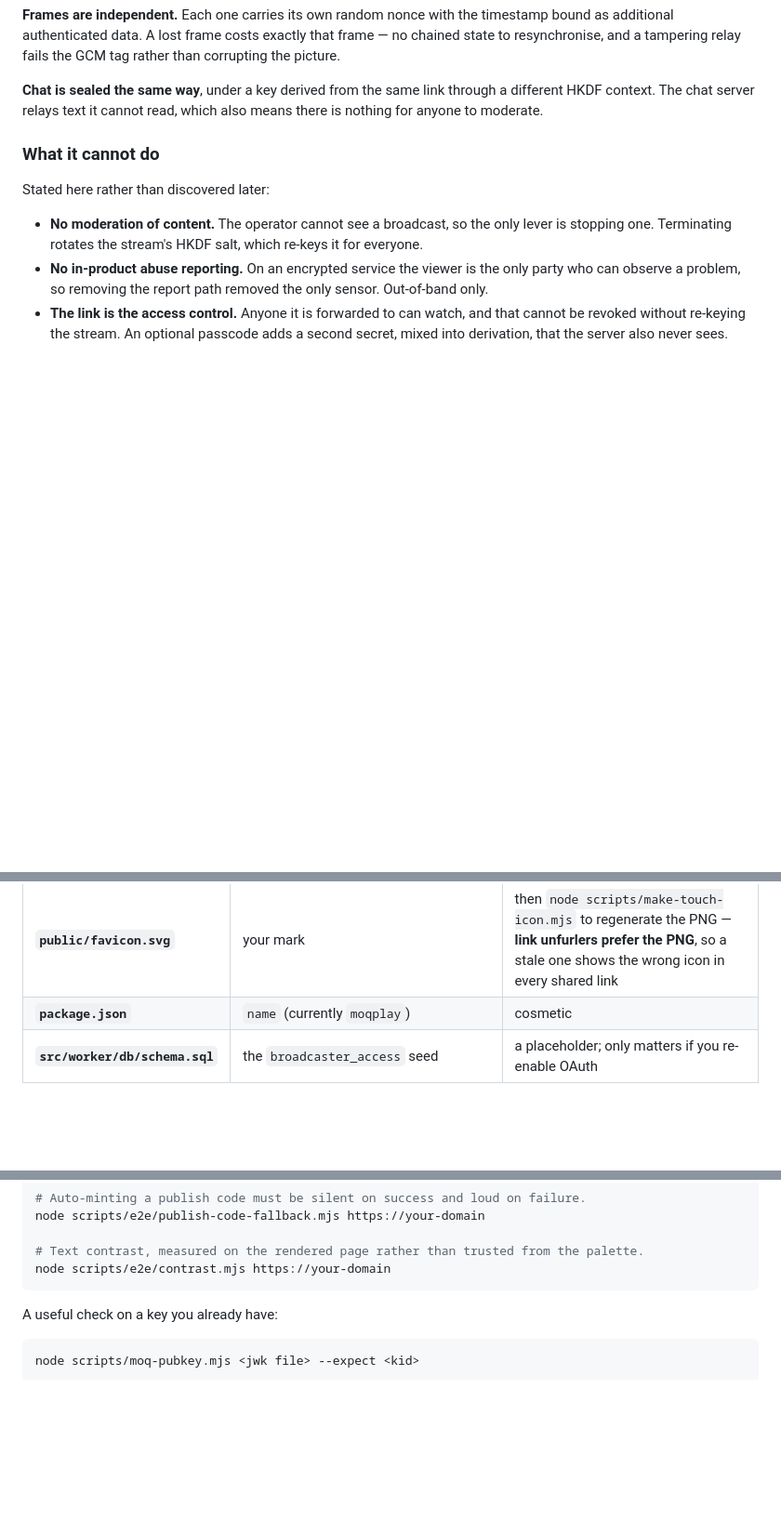
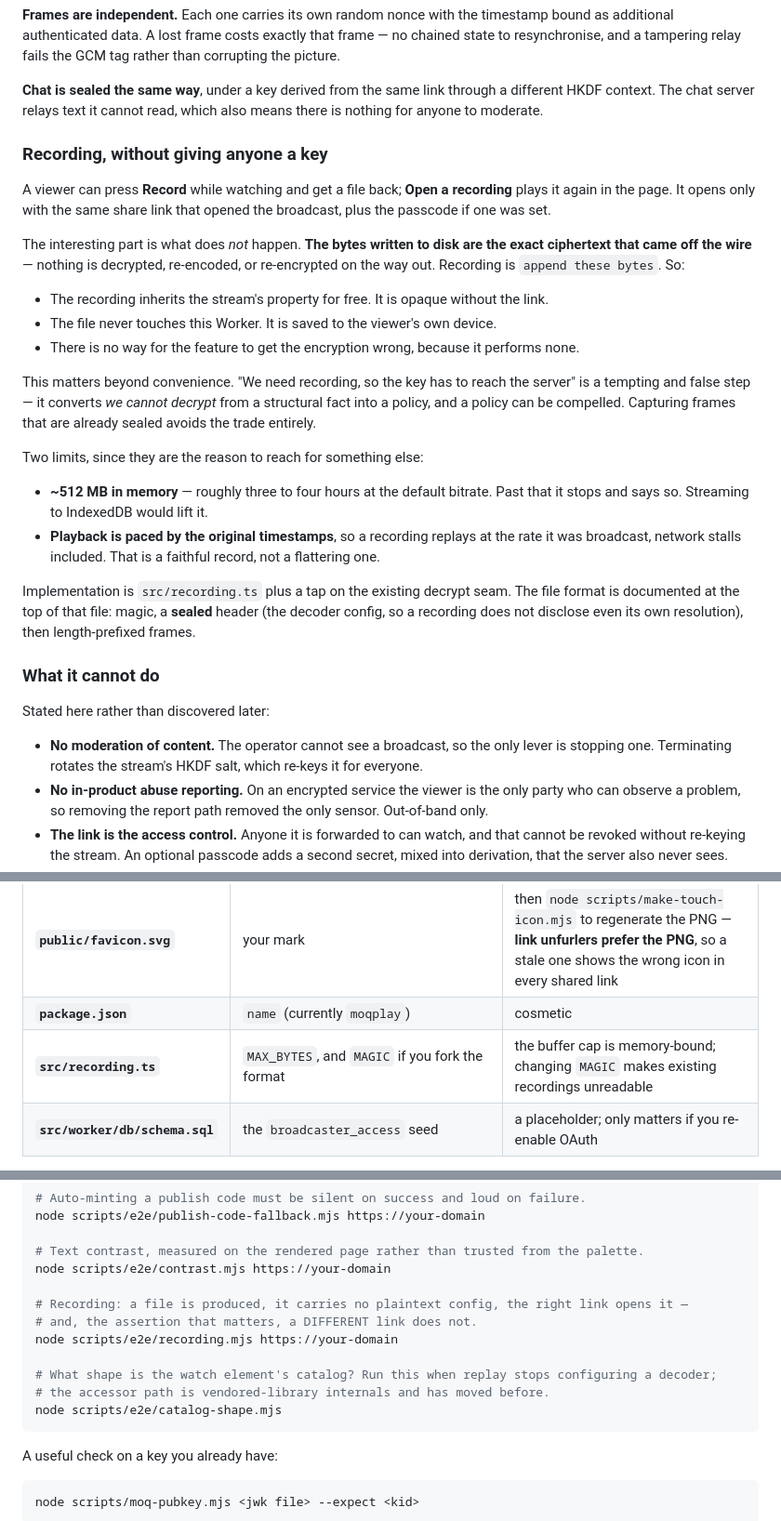
Before and after one commit to erikherz/e2emoq, a Markdown page: README.md, 3 parts joined by grey strips. Shown at 93% size. GitHub-like rendering; blank space fills up the shorter version.

Commit message:
README: document viewer-side recording
Leads with what does NOT happen, because that is the load-bearing part: the bytes written to disk are the exact ciphertext that came off the wire, so the feature performs no encryption and cannot get it wrong.

Also states the step it avoids. 'We need recording, so the key has to reach the server' is tempting and false - it converts 'we cannot decrypt' from a structural fact into a policy, and a policy can be compelled. Anyone reading this repo to decide whether to fork it should meet that argument before they meet the feature.

Adds recording.mjs and catalog-shape.mjs to the verification list, and notes the two real limits: a ~512 MB in-memory cap, and playback paced by the original timestamps so stalls replay too.

````diff
--- a/README.md
+++ b/README.md
@@ -30,6 +30,36 @@ resynchronise, and a tampering relay fails the GCM tag rather than corrupting th
 **Chat is sealed the same way**, under a key derived from the same link through a different HKDF
 context. The chat server relays text it cannot read, which also means there is nothing for
 anyone to moderate.
+
+### Recording, without giving anyone a key
+
+A viewer can press **Record** while watching and get a file back; **Open a recording** plays it
+again in the page. It opens only with the same share link that opened the broadcast, plus the
+passcode if one was set.
+
+The interesting part is what does *not* happen. **The bytes written to disk are the exact
+ciphertext that came off the wire** — nothing is decrypted, re-encoded, or re-encrypted on the
+way out. Recording is `append these bytes`. So:
+
+- The recording inherits the stream's property for free. It is opaque without the link.
+- The file never touches this Worker. It is saved to the viewer's own device.
+- There is no way for the feature to get the encryption wrong, because it performs none.
+
+This matters beyond convenience. "We need recording, so the key has to reach the server" is a
+tempting and false step — it converts *we cannot decrypt* from a structural fact into a policy,
+and a policy can be compelled. Capturing frames that are already sealed avoids the trade
+entirely.
+
+Two limits, since they are the reason to reach for something else:
+
+- **~512 MB in memory** — roughly three to four hours at the default bitrate. Past that it
+  stops and says so. Streaming to IndexedDB would lift it.
+- **Playback is paced by the original timestamps**, so a recording replays at the rate it was
+  broadcast, network stalls included. That is a faithful record, not a flattering one.
+
+Implementation is `src/recording.ts` plus a tap on the existing decrypt seam. The file format is
+documented at the top of that file: magic, a **sealed** header (the decoder config, so a
+recording does not disclose even its own resolution), then length-prefixed frames.
 
 ### What it cannot do
 
@@ -203,6 +233,7 @@ Full reference, including rotation and rollback, in [`SECRETS.md`](SECRETS.md).
 | **`index.html`** | `<title>`, the `<h1>` wordmark, `#site-tagline`, `.hero-title` | branding |
 | **`public/favicon.svg`** | your mark | then `node scripts/make-touch-icon.mjs` to regenerate the PNG — **link unfurlers prefer the PNG**, so a stale one shows the wrong icon in every shared link |
 | **`package.json`** | `name` (currently `moqplay`) | cosmetic |
+| **`src/recording.ts`** | `MAX_BYTES`, and `MAGIC` if you fork the format | the buffer cap is memory-bound; changing `MAGIC` makes existing recordings unreadable |
 | **`src/worker/db/schema.sql`** | the `broadcaster_access` seed | a placeholder; only matters if you re-enable OAuth |
 
 Cosmetic only: `anonymous@e2emoq.com` appears in `schema.sql`, `src/worker/index.ts` and
@@ -242,6 +273,14 @@ node scripts/e2e/publish-code-fallback.mjs https://your-domain
 
 # Text contrast, measured on the rendered page rather than trusted from the palette.
 node scripts/e2e/contrast.mjs https://your-domain
+
+# Recording: a file is produced, it carries no plaintext config, the right link opens it —
+# and, the assertion that matters, a DIFFERENT link does not.
+node scripts/e2e/recording.mjs https://your-domain
+
+# What shape is the watch element's catalog? Run this when replay stops configuring a decoder;
+# the accessor path is vendored-library internals and has moved before.
+node scripts/e2e/catalog-shape.mjs
 ```
 
 A useful check on a key you already have:
````
